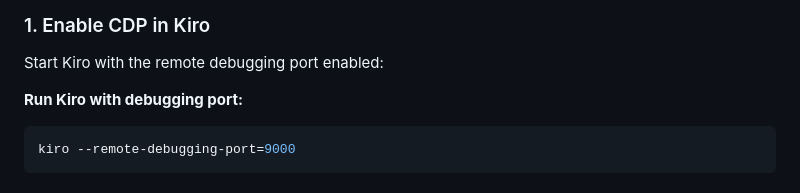
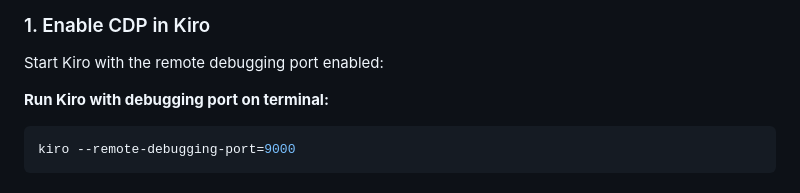
Before and after one commit to kvginnovate/kiro-mobile-bridge, a Markdown page: README.md, the part around the change. GitHub-like rendering.

Commit message:
Update README to clarify debugging port instructions

````diff
--- a/README.md
+++ b/README.md
@@ -24,7 +24,7 @@ A lightweight mobile interface that lets you monitor and control Kiro IDE agent
 
 Start Kiro with the remote debugging port enabled:
 
-**Run Kiro with debugging port:**
+**Run Kiro with debugging port on terminal:**
 ```bash
 kiro --remote-debugging-port=9000
 ```
````
